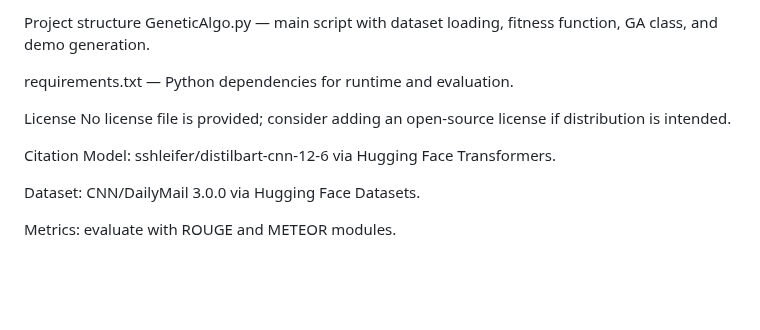
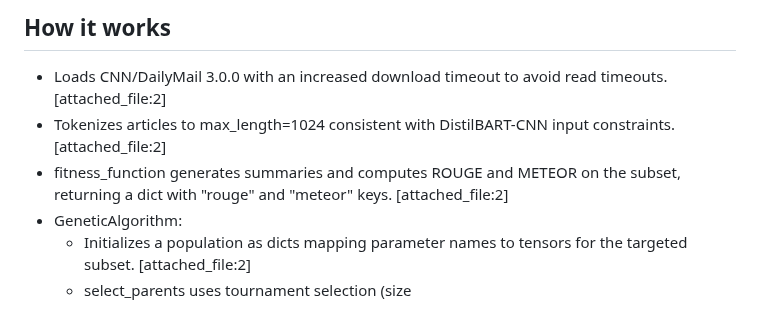
Before and after one commit to patsypppe/Bio-inspired-computing, a Markdown page: README.md, the part around one of its changes. GitHub-like rendering; blank space fills up the shorter version.

```diff
--- a/README.md
+++ b/README.md
@@ -116,14 +67,7 @@ Reduce small_dataset size, generations, or beams; or disable debug prints for In
-Project structure
-GeneticAlgo.py — main script with dataset loading, fitness function, GA class, and demo generation.
-
-requirements.txt — Python dependencies for runtime and evaluation.
-
-License
-No license file is provided; consider adding an open-source license if distribution is intended.
-
-Citation
-Model: sshleifer/distilbart-cnn-12-6 via Hugging Face Transformers.
-
-Dataset: CNN/DailyMail 3.0.0 via Hugging Face Datasets.
-
-Metrics: evaluate with ROUGE and METEOR modules.
+## How it works
+- Loads CNN/DailyMail 3.0.0 with an increased download timeout to avoid read timeouts. [attached_file:2]
+- Tokenizes articles to max_length=1024 consistent with DistilBART-CNN input constraints. [attached_file:2]
+- fitness_function generates summaries and computes ROUGE and METEOR on the subset, returning a dict with "rouge" and "meteor" keys. [attached_file:2]
+- GeneticAlgorithm:
+  - Initializes a population as dicts mapping parameter names to tensors for the targeted subset. [attached_file:2]
+  - select_parents uses tournament selection (size
```
Also changed, not shown: other parts of README.md (+55 -104 lines).
